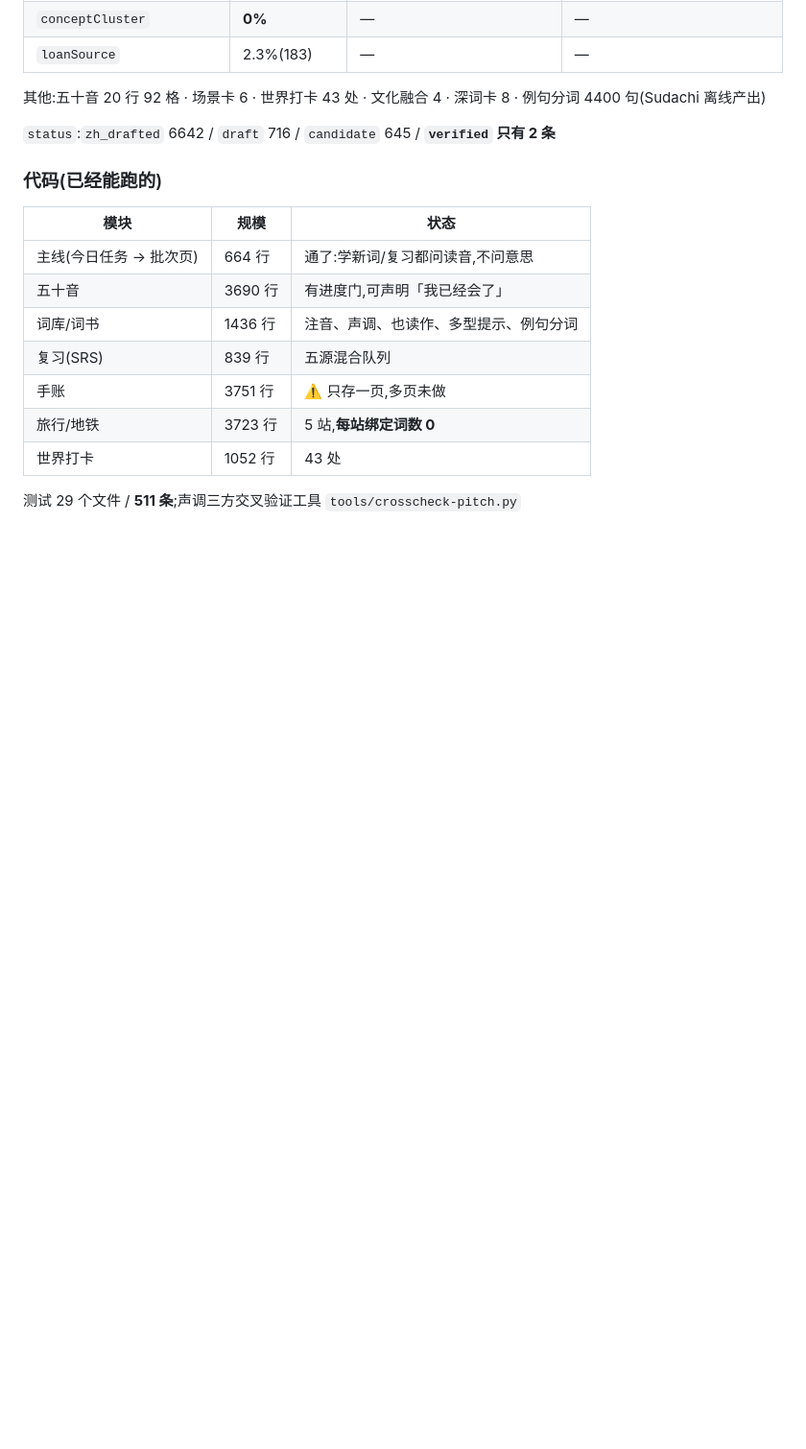
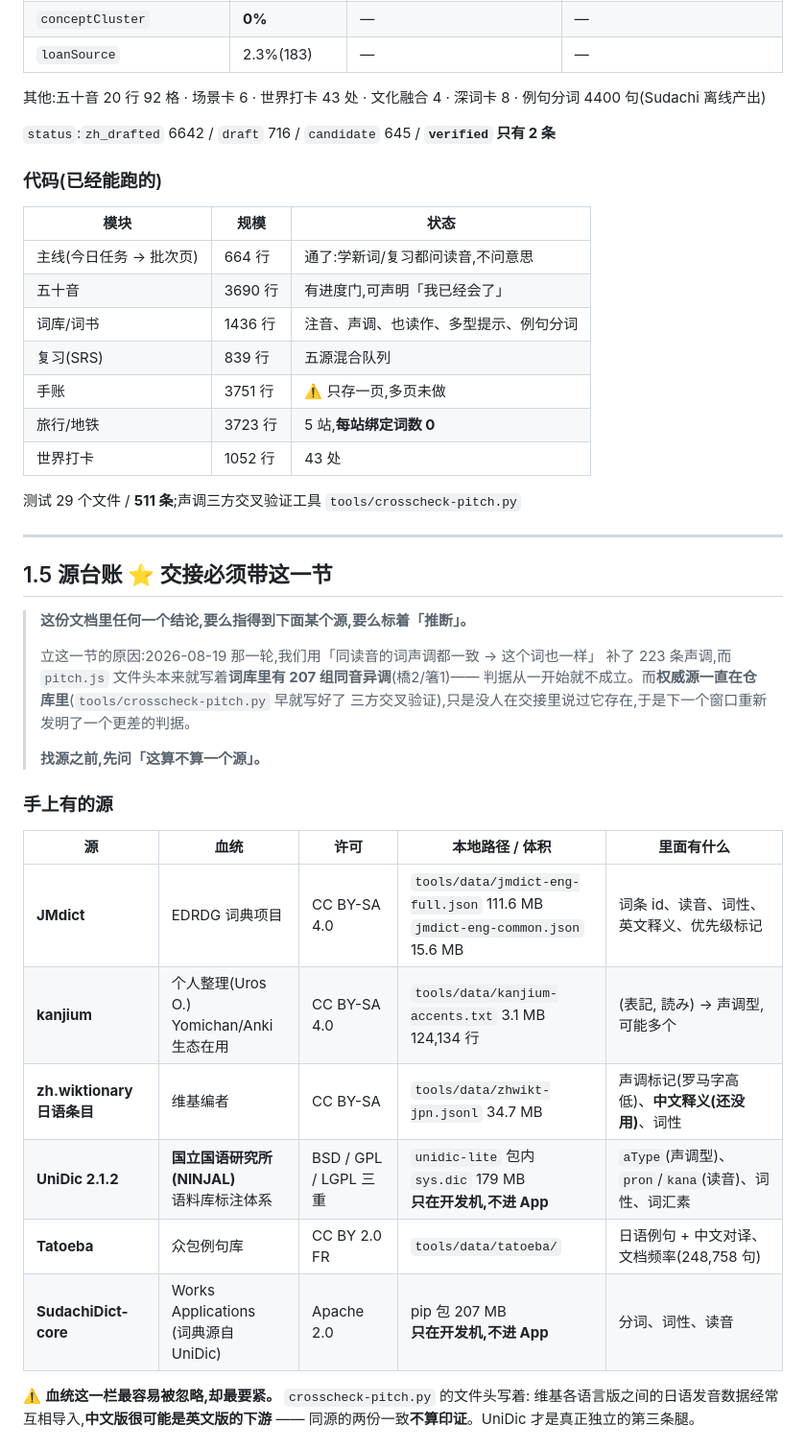
Before and after one commit to YSY929YSY/yan-content, a Markdown page: docs/源与缺口-2026-08-19.md, the part around one of its changes. Shown at 96% size. Drawn GitHub-style; blank space fills up the shorter version.

```diff
--- a/docs/源与缺口-2026-08-19.md
+++ b/docs/源与缺口-2026-08-19.md
@@ -59,3 +59,32 @@
 | 世界打卡 | 1052 行 | 43 处 |
 
 测试 29 个文件 / **511 条**;声调三方交叉验证工具 `tools/crosscheck-pitch.py`
+
+---
+
+## 1.5 源台账 ⭐ 交接必须带这一节
+
+> **这份文档里任何一个结论,要么指得到下面某个源,要么标着「推断」。**
+>
+> 立这一节的原因:2026-08-19 那一轮,我们用「同读音的词声调都一致 → 这个词也一样」
+> 补了 223 条声调,而 `pitch.js` 文件头本来就写着**词库里有 207 组同音异调**(橋2/箸1)——
+> 判据从一开始就不成立。而**权威源一直在仓库里**(`tools/crosscheck-pitch.py` 早就写好了
+> 三方交叉验证),只是没人在交接里说过它存在,于是下一个窗口重新发明了一个更差的判据。
+>
+> **找源之前,先问「这算不算一个源」。**
+
+### 手上有的源
+
+| 源 | 血统 | 许可 | 本地路径 / 体积 | 里面有什么 |
+|---|---|---|---|---|
+| **JMdict** | EDRDG 词典项目 | CC BY-SA 4.0 | `tools/data/jmdict-eng-full.json` 111.6 MB<br>`jmdict-eng-common.json` 15.6 MB | 词条 id、读音、词性、英文释义、优先级标记 |
+| **kanjium** | 个人整理(Uros O.)<br>Yomichan/Anki 生态在用 | CC BY-SA 4.0 | `tools/data/kanjium-accents.txt` 3.1 MB<br>124,134 行 | (表記, 読み) → 声调型,可能多个 |
+| **zh.wiktionary 日语条目** | 维基编者 | CC BY-SA | `tools/data/zhwikt-jpn.jsonl` 34.7 MB | 声调标记(罗马字高低)、**中文释义(还没用)**、词性 |
+| **UniDic 2.1.2** | **国立国语研究所(NINJAL)**<br>语料库标注体系 | BSD / GPL / LGPL 三重 | `unidic-lite` 包内 `sys.dic` 179 MB<br>**只在开发机,不进 App** | `aType`(声调型)、`pron`/`kana`(读音)、词性、词汇素 |
+| **Tatoeba** | 众包例句库 | CC BY 2.0 FR | `tools/data/tatoeba/` | 日语例句 + 中文对译、文档频率(248,758 句) |
+| **SudachiDict-core** | Works Applications<br>(词典源自 UniDic) | Apache 2.0 | pip 包 207 MB<br>**只在开发机,不进 App** | 分词、词性、读音 |
+
+⚠️ **血统这一栏最容易被忽略,却最要紧。** `crosscheck-pitch.py` 的文件头写着:
+维基各语言版之间的日语发音数据经常互相导入,**中文版很可能是英文版的下游** ——
+同源的两份一致**不算印证**。UniDic 才是真正独立的第三条腿。
+
```
Also changed, not shown: other parts of docs/源与缺口-2026-08-19.md (+20 -0 lines).
